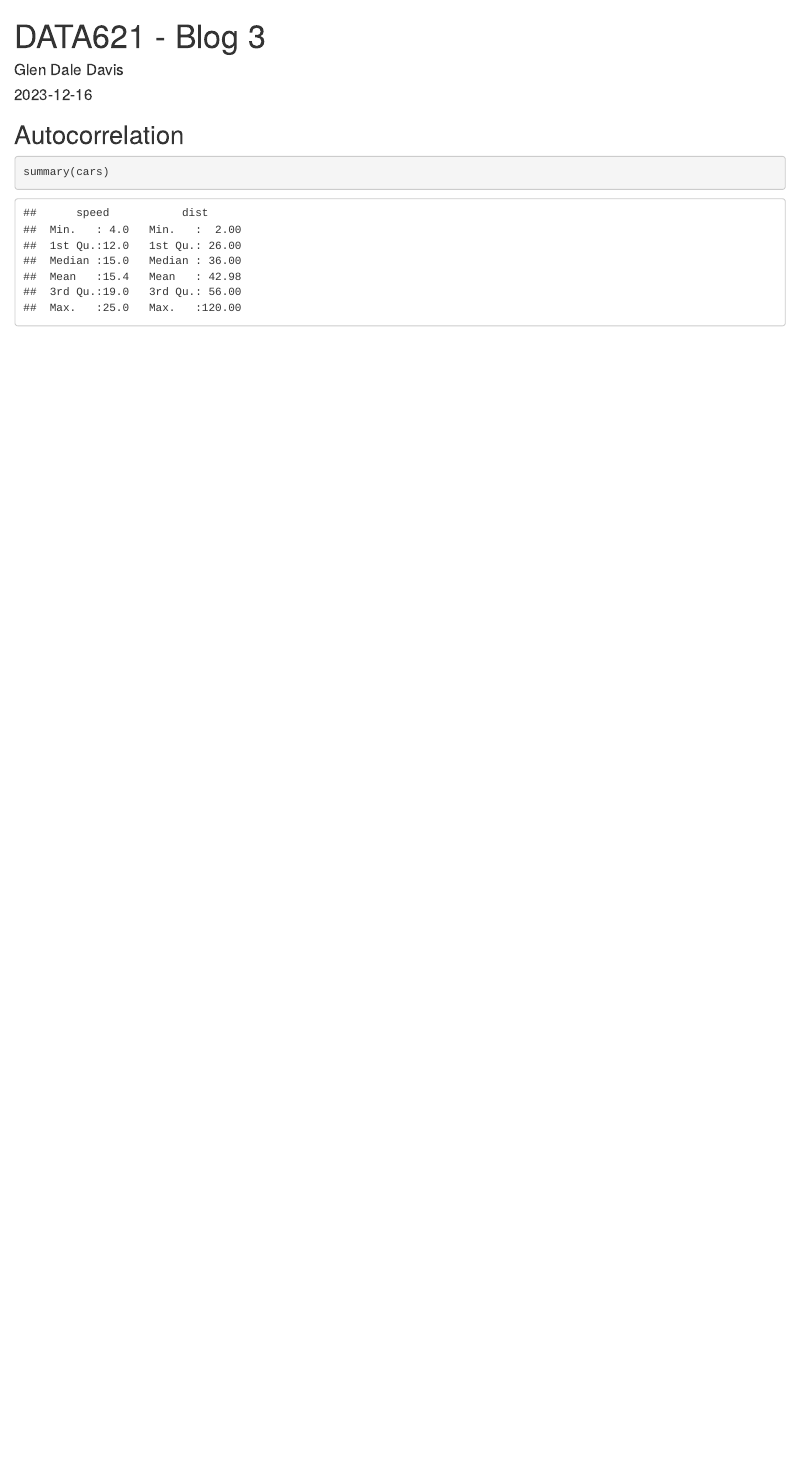
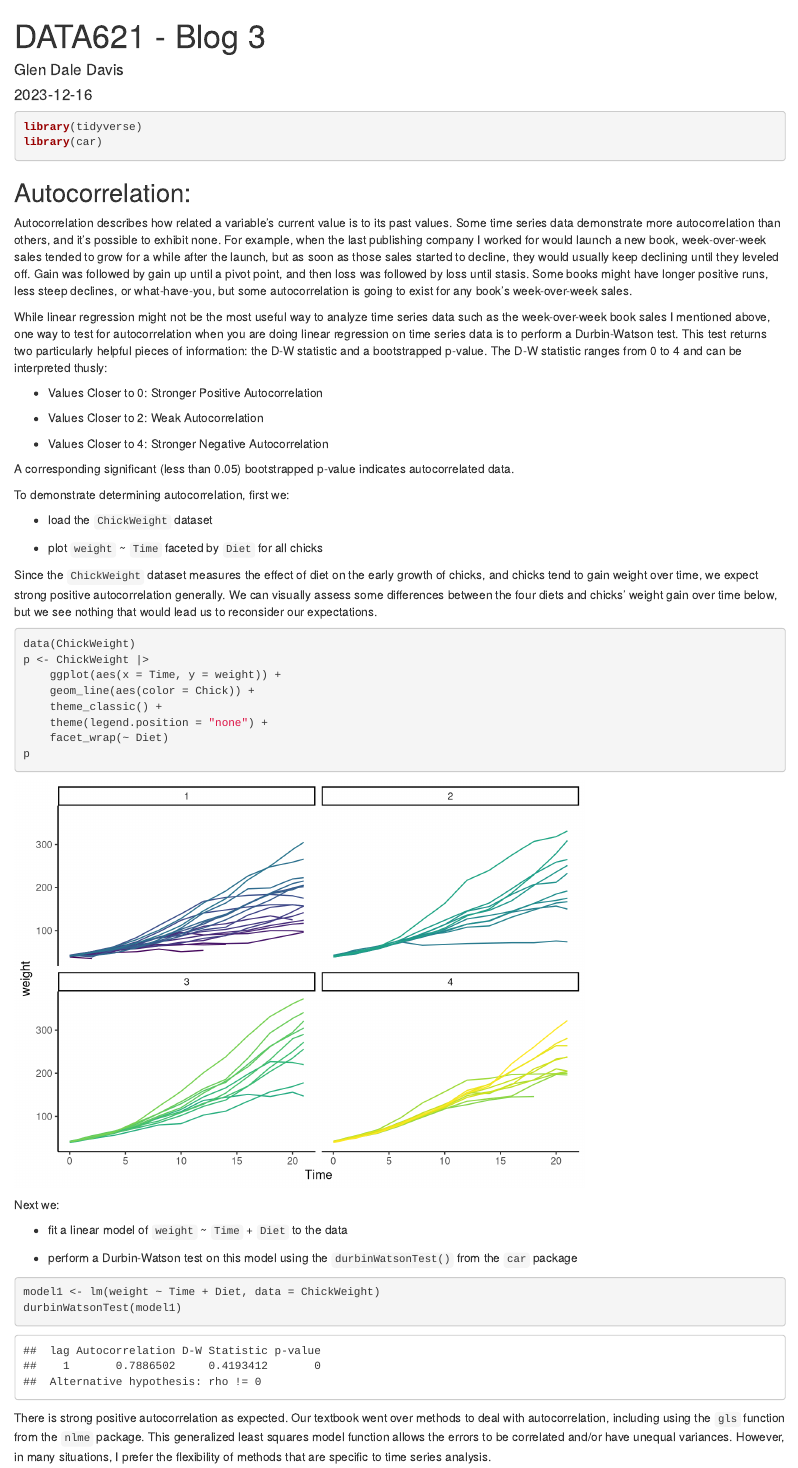
Before and after one commit to geedoubledee/data621_blog, an R Markdown document (DATA621_Blog3_GDavis.Rmd): the page in a window 1100 px wide, from its top. Rendered offline with R 4.5, knitr and Pandoc, with nearby package versions; code that draws random numbers runs with fixed seeds of ours.

Commit message:
finished/submitted blog 3

````diff
--- a/DATA621_Blog3_GDavis.Rmd
+++ b/DATA621_Blog3_GDavis.Rmd
@@ -9,9 +9,56 @@ output: html_document
 knitr::opts_chunk$set(echo = TRUE)
 ```
 
-## Autocorrelation
-
-```{r cars}
-summary(cars)
+```{r packages, warning = FALSE, message = FALSE}
+library(tidyverse)
+library(car)
 
 ```
+
+## Autocorrelation:
+
+Autocorrelation describes how related a variable's current value is to its past values. Some time series data demonstrate more autocorrelation than others, and it's possible to exhibit none. For example, when the last publishing company I worked for would launch a new book, week-over-week sales tended to grow for a while after the launch, but as soon as those sales started to decline, they would usually keep declining until they leveled off. Gain was followed by gain up until a pivot point, and then loss was followed by loss until stasis. Some books might have longer positive runs, less steep declines, or what-have-you, but some autocorrelation is going to exist for any book's week-over-week sales.
+
+While linear regression might not be the most useful way to analyze time series data such as the week-over-week book sales I mentioned above, one way to test for autocorrelation when you are doing linear regression on time series data is to perform a Durbin-Watson test. This test returns two particularly helpful pieces of information: the D-W statistic and a bootstrapped p-value. The D-W statistic ranges from 0 to 4 and can be interpreted thusly:
+
+* Values Closer to 0: Stronger Positive Autocorrelation
+
+* Values Closer to 2: Weak Autocorrelation
+
+* Values Closer to 4: Stronger Negative Autocorrelation
+
+A corresponding significant (less than 0.05) bootstrapped p-value indicates autocorrelated data.
+
+To demonstrate determining autocorrelation, first we:
+
+* load the `ChickWeight` dataset
+
+* plot `weight` ~ `Time` faceted by `Diet` for all chicks
+
+Since the `ChickWeight` dataset measures the effect of diet on the early growth of chicks, and chicks tend to gain weight over time, we expect strong positive autocorrelation generally. We can visually assess some differences between the four diets and chicks' weight gain over time below, but we see nothing that would lead us to reconsider our expectations.
+
+```{r }
+data(ChickWeight)
+p <- ChickWeight |>
+    ggplot(aes(x = Time, y = weight)) +
+    geom_line(aes(color = Chick)) +
+    theme_classic() +
+    theme(legend.position = "none") +
+    facet_wrap(~ Diet)
+p
+
+```
+
+Next we:
+
+* fit a linear model of `weight` ~ `Time` + `Diet` to the data
+
+* perform a Durbin-Watson test on this model using the `durbinWatsonTest()` from the `car` package
+
+```{r }
+model1 <- lm(weight ~ Time + Diet, data = ChickWeight)
+durbinWatsonTest(model1)
+
+```
+
+There is strong positive autocorrelation as expected. Our textbook went over methods to deal with autocorrelation, including using the `gls` function from the `nlme` package. This generalized least squares model function allows the errors to be correlated and/or have unequal variances. However, in many situations, I prefer the flexibility of methods that are specific to time series analysis.
````
Also changed, not shown: DATA621_Blog4_GDavis.Rmd (+8 -4 lines), DATA621_Blog5_GDavis.Rmd (+1 -1 lines), DATA621_Blog3_GDavis.html (added), blog3_a.png (added), blog3_b.png (added).
